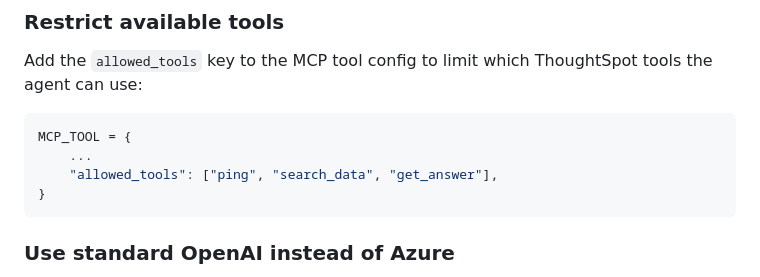
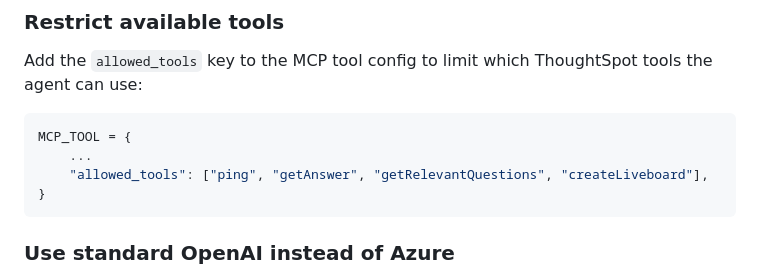
Before and after one commit to thoughtspot/developer-examples, a Markdown page: mcp/python-react-agent-simple-ui/README.md, the part around the change. Rendered like a GitHub page.

````diff
--- a/mcp/python-react-agent-simple-ui/README.md
+++ b/mcp/python-react-agent-simple-ui/README.md
@@ -142,7 +142,7 @@ Add the `allowed_tools` key to the MCP tool config to limit which ThoughtSpot to
 ```python
 MCP_TOOL = {
     ...
-    "allowed_tools": ["ping", "search_data", "get_answer"],
+    "allowed_tools": ["ping", "getAnswer", "getRelevantQuestions", "createLiveboard"],
 }
 ```
 
````
